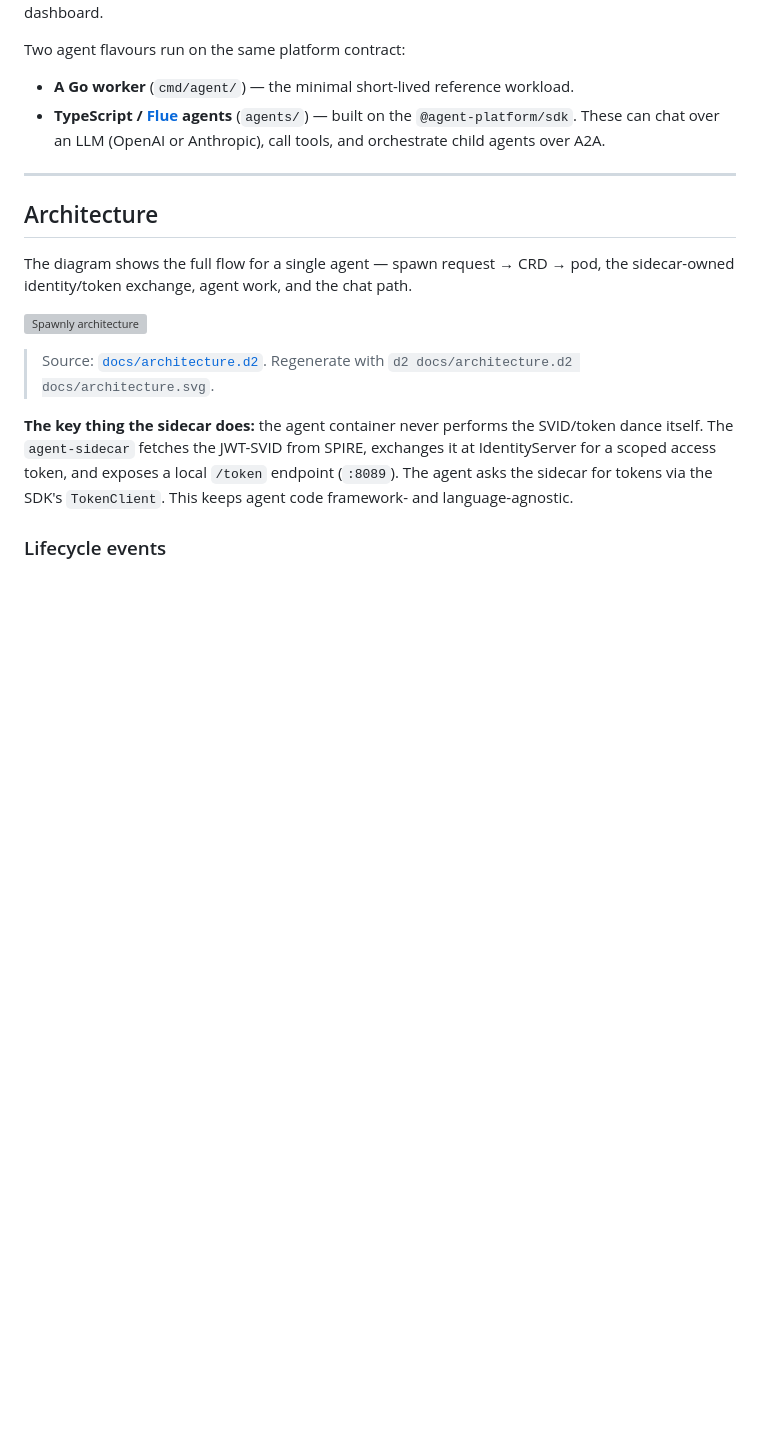
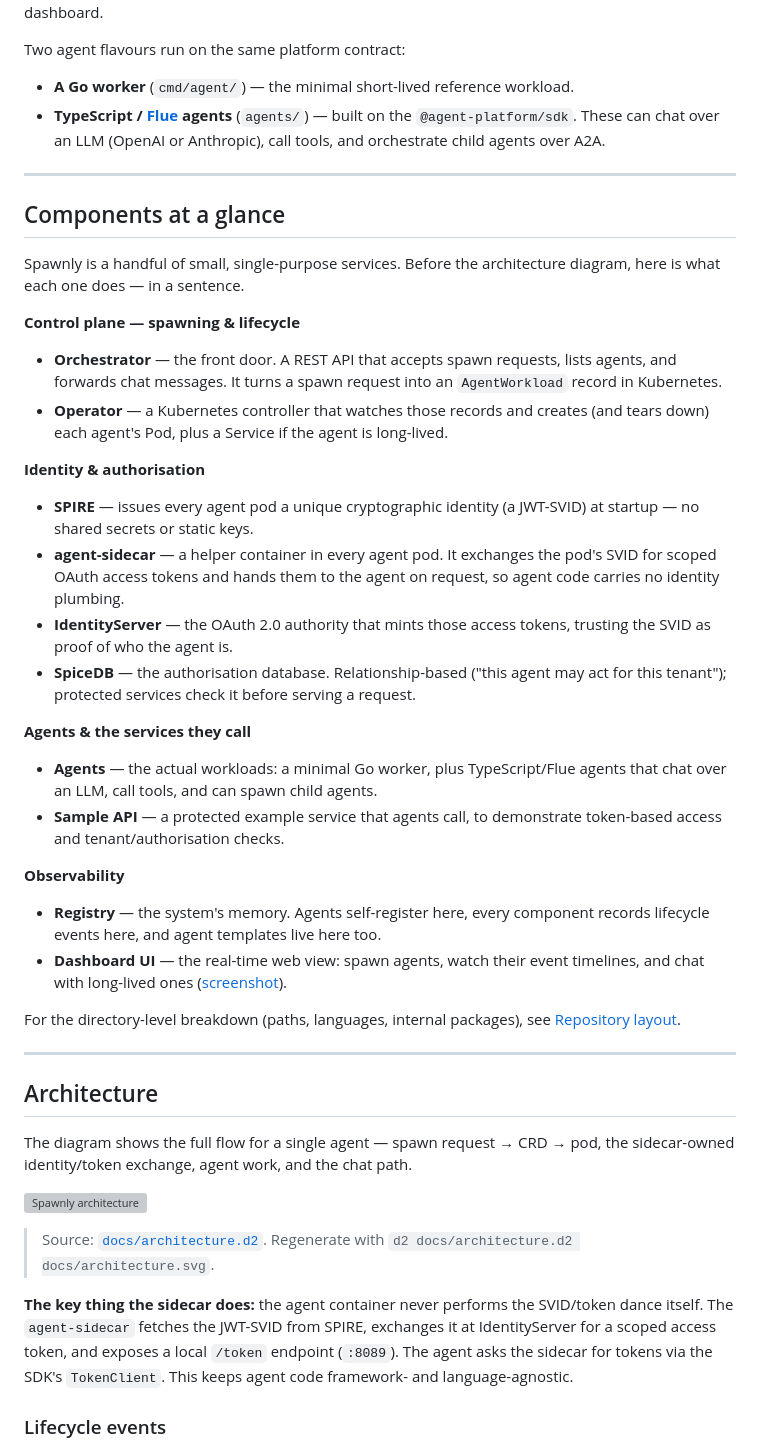
Before and after one commit to dbfr3qs/Spawnly, a Markdown page: README.md, the part around one of its changes. Rendered like a GitHub page; blank space fills up the shorter version; grey boxes are pictures that could not be loaded.

Commit message:
docs(readme): add component overview, explain lifecycle events, new screenshot
Add a high-level "Components at a glance" section before the architecture
diagram — a plain-language, role-grouped overview (orchestrator, operator,
SPIRE, sidecar, IdentityServer, SpiceDB, agents, sample API, registry,
dashboard) so readers know the players before the wiring. Rename the detailed
path table to "Repository layout" to avoid two "Components" sections.

Expand the Lifecycle events section with an explanation of what an event
actually is (timestamped source/type/payload, POSTed to the registry's
append-only store, polled into the dashboard timeline).

Add the new spawnly-ui.jpg screenshot (shows chat + the streaming event
timeline with per-category filters) in the Lifecycle events section and link it
from the dashboard overview; drop the stale agent-platform-ui.png reference.

Co-Authored-By: Claude Opus 4.8 <noreply@anthropic.com>

```diff
--- a/README.md
+++ b/README.md
@@ -8,6 +8,36 @@ Two agent flavours run on the same platform contract:
 
 - **A Go worker** (`cmd/agent/`) — the minimal short-lived reference workload.
 - **TypeScript / [Flue](https://www.npmjs.com/package/@flue/runtime) agents** (`agents/`) — built on the `@agent-platform/sdk`. These can chat over an LLM (OpenAI or Anthropic), call tools, and orchestrate child agents over A2A.
+
+---
+
+## Components at a glance
+
+Spawnly is a handful of small, single-purpose services. Before the architecture diagram, here is what each one does — in a sentence.
+
+**Control plane — spawning & lifecycle**
+
+- **Orchestrator** — the front door. A REST API that accepts spawn requests, lists agents, and forwards chat messages. It turns a spawn request into an `AgentWorkload` record in Kubernetes.
+- **Operator** — a Kubernetes controller that watches those records and creates (and tears down) each agent's Pod, plus a Service if the agent is long-lived.
+
+**Identity & authorisation**
+
+- **SPIRE** — issues every agent pod a unique cryptographic identity (a JWT-SVID) at startup — no shared secrets or static keys.
+- **agent-sidecar** — a helper container in every agent pod. It exchanges the pod's SVID for scoped OAuth access tokens and hands them to the agent on request, so agent code carries no identity plumbing.
+- **IdentityServer** — the OAuth 2.0 authority that mints those access tokens, trusting the SVID as proof of who the agent is.
+- **SpiceDB** — the authorisation database. Relationship-based ("this agent may act for this tenant"); protected services check it before serving a request.
+
+**Agents & the services they call**
+
+- **Agents** — the actual workloads: a minimal Go worker, plus TypeScript/Flue agents that chat over an LLM, call tools, and can spawn child agents.
+- **Sample API** — a protected example service that agents call, to demonstrate token-based access and tenant/authorisation checks.
+
+**Observability**
+
+- **Registry** — the system's memory. Agents self-register here, every component records lifecycle events here, and agent templates live here too.
+- **Dashboard UI** — the real-time web view: spawn agents, watch their event timelines, and chat with long-lived ones ([screenshot](spawnly-ui.jpg)).
+
+For the directory-level breakdown (paths, languages, internal packages), see [Repository layout](#repository-layout).
 
 ---
 
```
Also changed, not shown: other parts of README.md (+7 -4 lines), spawnly-ui.jpg (added).
